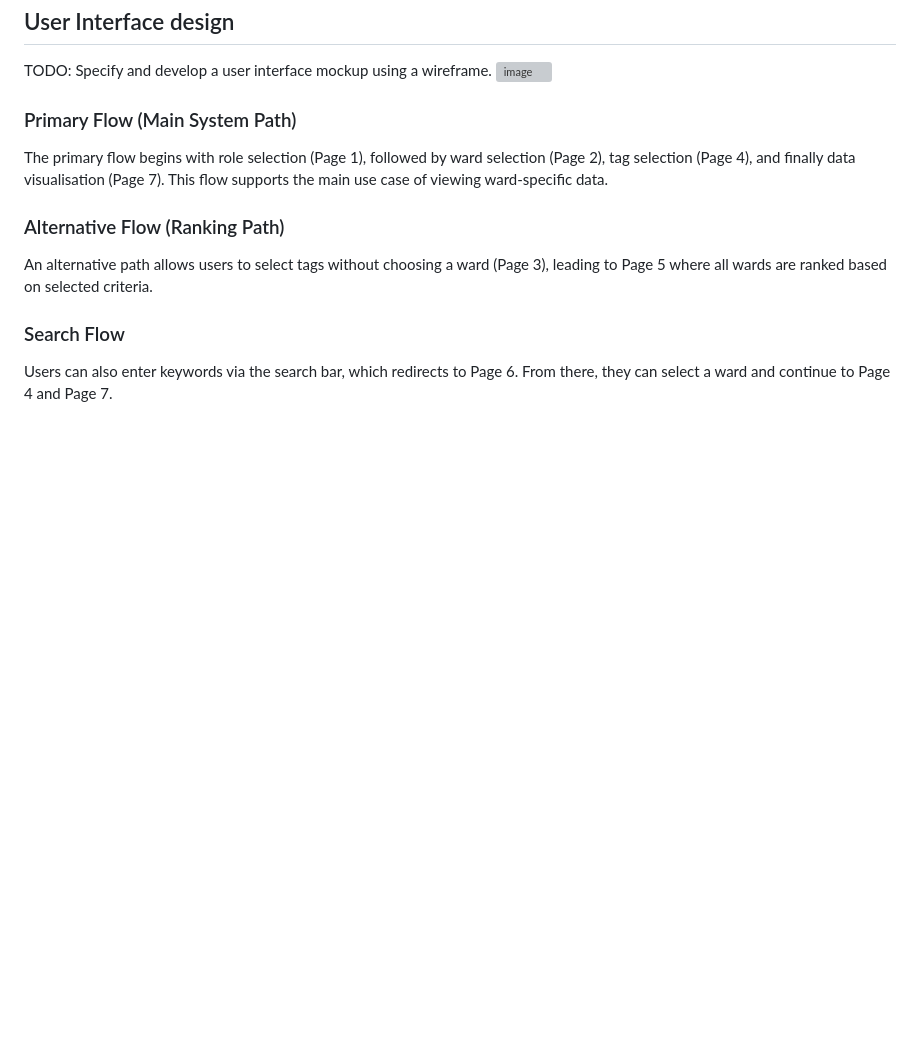
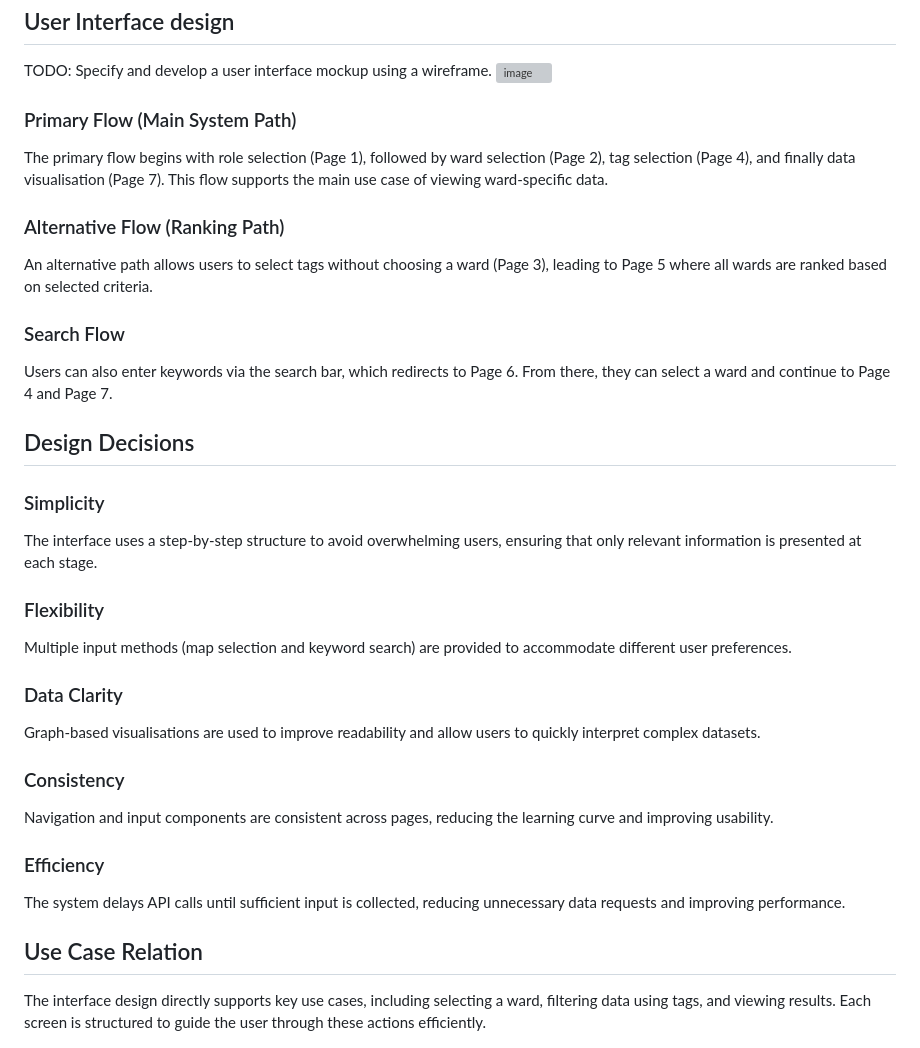
Before and after one commit to RaveP21/RaveP21.github.io, a Markdown page: docs/design.md, the part around the change. GitHub-like rendering; blank space fills up the shorter version; grey boxes are pictures that could not be loaded.

```diff
--- a/docs/design.md
+++ b/docs/design.md
@@ -37,6 +37,28 @@ An alternative path allows users to select tags without choosing a ward (Page 3)
 ### Search Flow
 Users can also enter keywords via the search bar, which redirects to Page 6. From there, they can select a ward and continue to Page 4 and Page 7.
 
+## Design Decisions
+
+### Simplicity
+The interface uses a step-by-step structure to avoid overwhelming users, ensuring that only relevant information is presented at each stage.
+
+### Flexibility
+Multiple input methods (map selection and keyword search) are provided to accommodate different user preferences.
+
+### Data Clarity
+Graph-based visualisations are used to improve readability and allow users to quickly interpret complex datasets.
+
+### Consistency
+Navigation and input components are consistent across pages, reducing the learning curve and improving usability.
+
+### Efficiency
+The system delays API calls until sufficient input is collected, reducing unnecessary data requests and improving performance.
+
+## Use Case Relation
+The interface design directly supports key use cases, including selecting a ward, filtering data using tags, and viewing results. Each screen is structured to guide the user through these actions efficiently.
+
+
+
 
 ![Insert your wireframe/wireflow here] ![](images/wireframe2.png)
 
```
